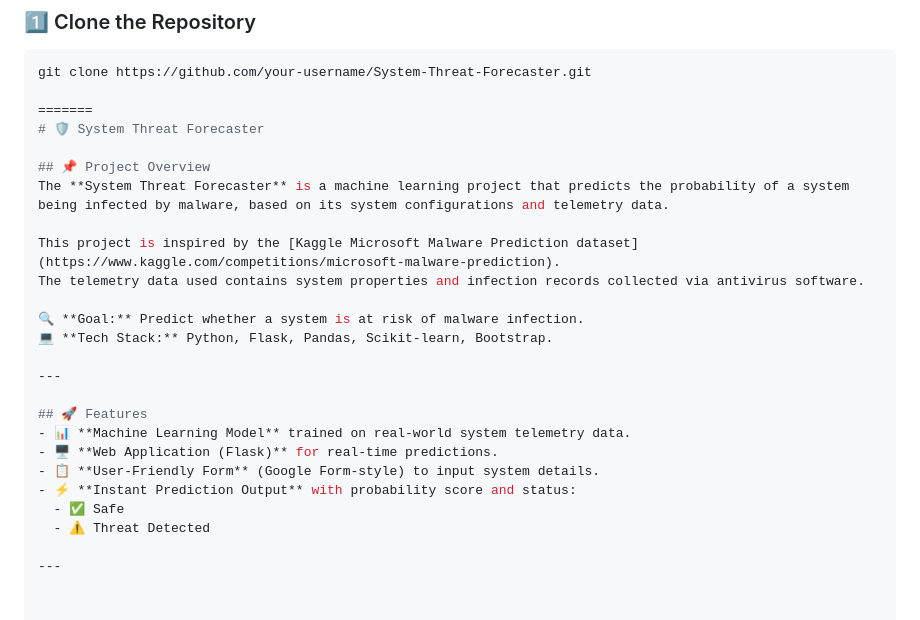
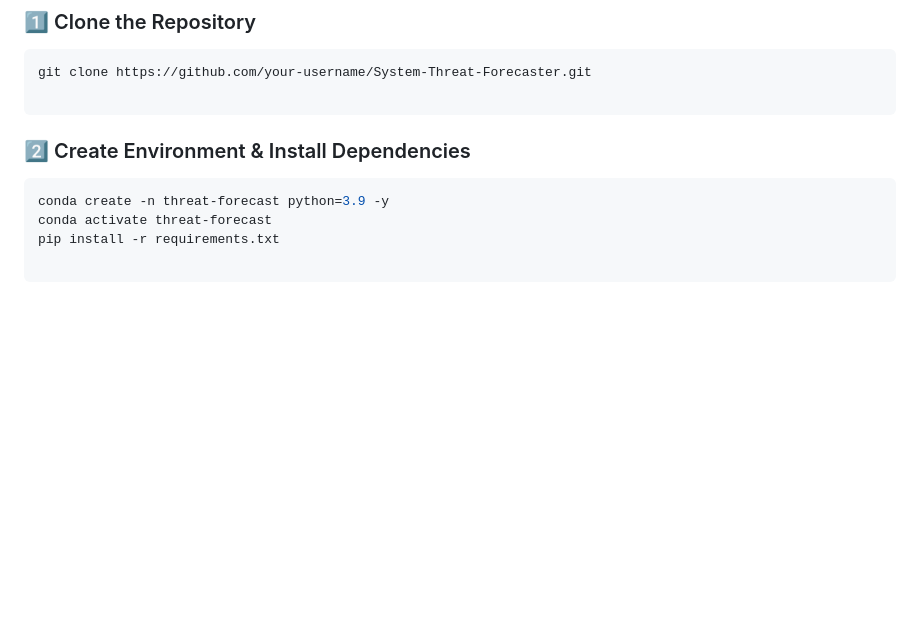
Before and after one commit to rdx7211/System-Threat-Forecaster, a Markdown page: README.md, the part around the change. Rendered like a GitHub page; blank space fills up the shorter version.

````diff
--- a/README.md
+++ b/README.md
@@ -93,26 +93,11 @@ SYSTEM-THREAT-FORECASTER/
 ```bash
 git clone https://github.com/your-username/System-Threat-Forecaster.git
 
-=======
-# 🛡️ System Threat Forecaster
+```
+### 2️⃣ Create Environment & Install Dependencies
+```bash
+conda create -n threat-forecast python=3.9 -y
+conda activate threat-forecast
+pip install -r requirements.txt
 
-## 📌 Project Overview
-The **System Threat Forecaster** is a machine learning project that predicts the probability of a system being infected by malware, based on its system configurations and telemetry data.
-
-This project is inspired by the [Kaggle Microsoft Malware Prediction dataset](https://www.kaggle.com/competitions/microsoft-malware-prediction).
-The telemetry data used contains system properties and infection records collected via antivirus software.
-
-🔍 **Goal:** Predict whether a system is at risk of malware infection.
-💻 **Tech Stack:** Python, Flask, Pandas, Scikit-learn, Bootstrap.
-
----
-
-## 🚀 Features
-- 📊 **Machine Learning Model** trained on real-world system telemetry data.
-- 🖥️ **Web Application (Flask)** for real-time predictions.
-- 📋 **User-Friendly Form** (Google Form-style) to input system details.
-- ⚡ **Instant Prediction Output** with probability score and status:
-  - ✅ Safe
-  - ⚠️ Threat Detected
-
----
+```
````
